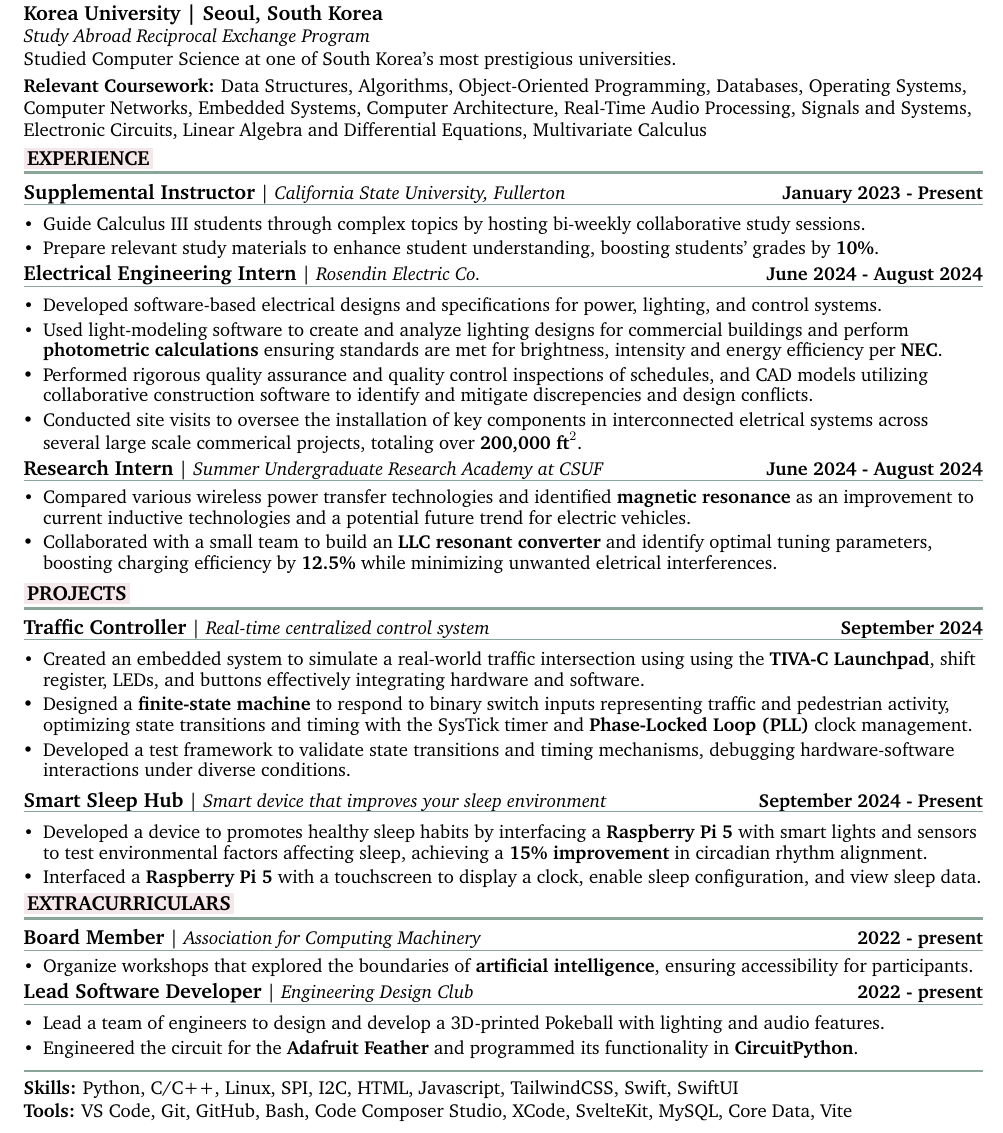
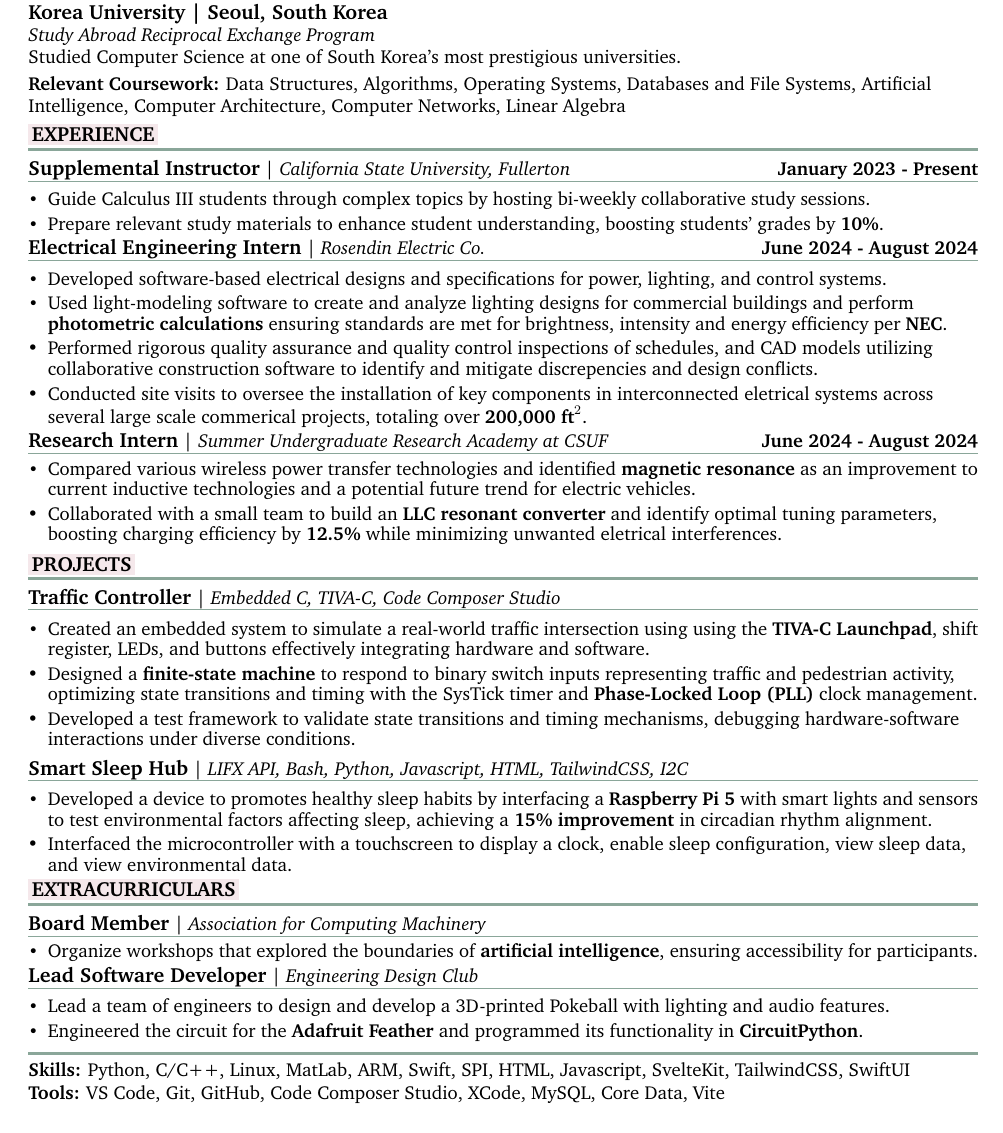
Before and after one commit to vroque19/resume-roque, a LaTeX CV (resume.tex): part of the page, cut so that both start at the same text. Compiled offline with pdfLaTeX.

Commit message:
update main resume

```diff
--- a/resume.tex
+++ b/resume.tex
@@ -2,11 +2,11 @@
 
 % Import Packages:
 \usepackage[
-    top=7mm, % seperation between body and page edge from the top,
+    top=10mm, % seperation between body and page edge from the top,
     ignoreheadfoot, % set margins without considering header and footer
-    bottom=5 mm, % seperation between body and page edge from the bottom
-    left=9mm, % seperation between body and page edge from the left
-    right=9mm, % seperation between body and page edge from the right
+    bottom=10 mm, % seperation between body and page edge from the bottom
+    left=10mm, % seperation between body and page edge from the left
+    right=10mm, % seperation between body and page edge from the right
     % footskip=1.0 cm, % seperation between body and footer
     % showframe % for debugging
 ]{geometry} % for adjusting page geometry
@@ -242,7 +242,7 @@
 \studyAbroad{Korea University | Seoul, South Korea}{Study Abroad Reciprocal Exchange Program}{}{Studied Computer Science at one of South Korea’s most prestigious universities.}
 
 \vspace{1mm}
-\courseWork{Data Structures, Algorithms, Object-Oriented Programming, Databases, Operating Systems, Computer Networks, Embedded Systems, Computer Architecture, Real-Time Audio Processing, Signals and Systems, Electronic Circuits, Linear Algebra and Differential Equations, Multivariate Calculus}
+\courseWork{Data Structures, Algorithms, Operating Systems, Databases and File Systems, Artificial Intelligence, Computer Architecture, Computer Networks, Linear Algebra}
 
 % \vspace{1mm}
 
@@ -274,7 +274,7 @@
 
 \mysectionheading{Projects}
 
-\sectionHeadingSmall{Real-time centralized control system}{Traffic Controller}{September 2024}
+\sectionHeadingSmall{Embedded C, TIVA-C, Code Composer Studio}{Traffic Controller}{ }
 
 \begin{bullets}
 
@@ -283,24 +283,24 @@
     \item Developed a test framework to validate state transitions and timing mechanisms, debugging hardware-software interactions under diverse conditions.
 \end{bullets}
 \vspace{-2mm}
-\sectionHeadingSmall{Smart device that improves your sleep environment}{Smart Sleep Hub}{September 2024 - Present}
+\sectionHeadingSmall{LIFX API, Bash, Python, Javascript, HTML, TailwindCSS, I2C}{Smart Sleep Hub}{ }
 
 \begin{bullets}
 
     \item Developed a device to promotes healthy sleep habits by interfacing a \bold{Raspberry Pi 5} with smart lights and sensors to test environmental factors affecting sleep, achieving a \bold{15\% improvement} in circadian rhythm alignment.
-    \item Interfaced a \bold{Raspberry Pi 5} with a touchscreen to display a clock, enable sleep configuration, and view sleep data.
+    \item Interfaced the microcontroller with a touchscreen to display a clock, enable sleep configuration, view sleep data, and view environmental data.
 \end{bullets}
 
 
 \vspace{-2mm}
 \mysectionheading{Extracurriculars}
 
-\sectionHeadingSmall{Association for Computing Machinery}{Board Member}{2022 - present}
+\sectionHeadingSmall{Association for Computing Machinery}{Board Member}{ }
 \begin{bullets}
     \item Organize workshops that explored the boundaries of \bold{artificial intelligence}, ensuring accessibility for participants.
 \end{bullets}
 \vspace{-2mm}
-\sectionHeadingSmall{Engineering Design Club}{Lead Software Developer}{2022 - present}
+\sectionHeadingSmall{Engineering Design Club}{Lead Software Developer}{ }
 \begin{bullets}
     \item Lead a team of engineers to design and develop a 3D-printed Pokeball with lighting and audio features.
     \item Engineered the circuit for the \bold{Adafruit Feather} and programmed its functionality in \bold{CircuitPython}.
@@ -309,9 +309,9 @@
 
 % skills and tools
 
-\skills{Python, C/C++, Linux, SPI, I2C, HTML, Javascript, TailwindCSS, Swift, SwiftUI}
+\skills{Python, C/C++, Linux, MatLab, ARM, Swift, SPI,  HTML, Javascript, SvelteKit, TailwindCSS, SwiftUI}
 \vspace{5mm}
 
-\tools{VS Code, Git, GitHub, Bash, Code Composer Studio, XCode, SvelteKit, MySQL, Core Data, Vite}
+\tools{VS Code, Git, GitHub, Code Composer Studio, XCode, MySQL, Core Data, Vite}
 
 \end{document}
```
Also changed, not shown: resume.pdf.
